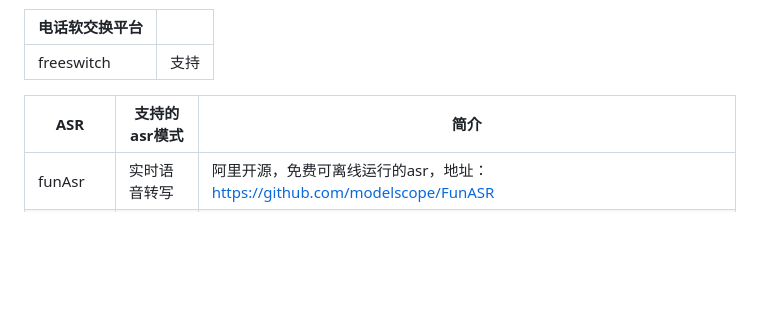
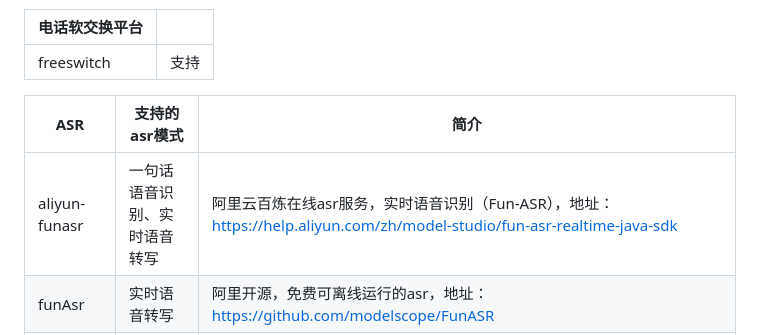
Before and after one commit to chenliangrui/EasyMrcp, a Markdown page: README.md, the part around the change. Drawn GitHub-style; blank space fills up the shorter version.

Commit message:
Update README.md
doc: Update Readme

```diff
--- a/README.md
+++ b/README.md
@@ -28,6 +28,7 @@ EasyMrcp使用java编写，目前提供了多种不同的asr和tts的集成，
 
 | ASR | 支持的asr模式 | 简介 |
 | --- | --- | --- |
+| aliyun-funasr | 一句话语音识别、实时语音转写 | 阿里云百炼在线asr服务，实时语音识别（Fun-ASR），地址：[https://help.aliyun.com/zh/model-studio/fun-asr-realtime-java-sdk](https://help.aliyun.com/zh/model-studio/fun-asr-realtime-java-sdk) |
 | funAsr | 实时语音转写 | 阿里开源，免费可离线运行的asr，地址：[https://github.com/modelscope/FunASR](https://github.com/modelscope/FunASR) |
 | xfyun | ~~实时语音转写~~、一句话语音识别 | 科大讯飞在线asr服务，每天有免费额度。一句话语音识别：[https://www.xfyun.cn/services/voicedictation](https://www.xfyun.cn/services/voicedictation)   长时间实时语音转写：[https://www.xfyun.cn/services/rtasr](https://www.xfyun.cn/services/rtasr) |
 | ~~tencent-cloud~~ | ~~实时语音转写~~ | ~~目前使用EasyMrcp以一句话识别的模式集成的实时语音识别：~~<br/>[~~https://cloud.tencent.com/document/product/1093/52554~~](https://cloud.tencent.com/document/product/1093/52554) |
```
